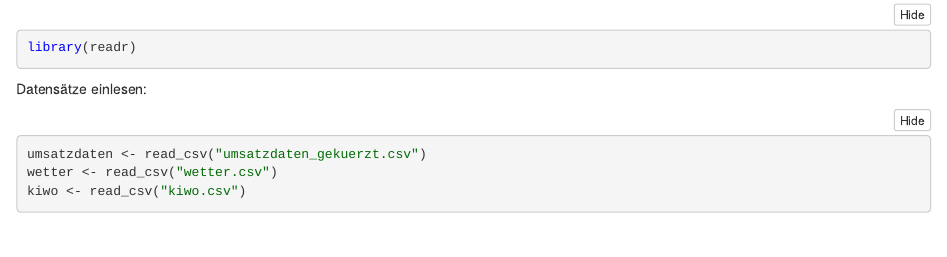
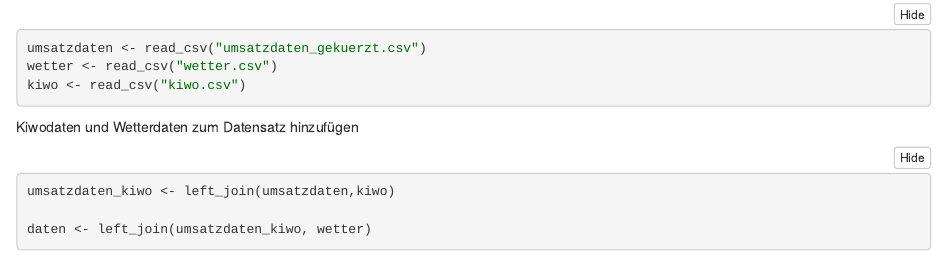
Before and after one commit to moritzlarsen/g1, an R Markdown document (Daten einlesen.Rmd): the page in a window 1100 px wide, from 100 px down before the commit and from 200 px down after it, so that both start at the same text. The pictures show the output file Daten einlesen.nb.html that the author committed with the source, opened offline.

Commit message:
code für hinzufügen von kiwodaten und wetterdaten zum datensatz

````diff
--- a/Daten einlesen.Rmd
+++ b/Daten einlesen.Rmd
@@ -14,3 +14,10 @@ umsatzdaten <- read_csv("umsatzdaten_gekuerzt.csv")
 wetter <- read_csv("wetter.csv")
 kiwo <- read_csv("kiwo.csv")
 ```
+
+Kiwodaten und Wetterdaten zum Datensatz hinzufügen
+```{r}
+umsatzdaten_kiwo <- left_join(umsatzdaten,kiwo)
+
+daten <- left_join(umsatzdaten_kiwo, wetter)
+```
````
Also changed, not shown: Daten einlesen.nb.html.
